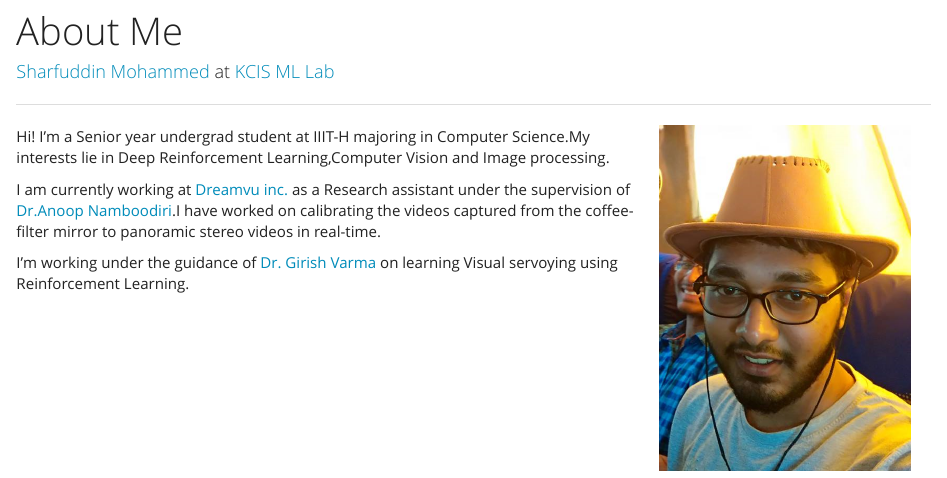
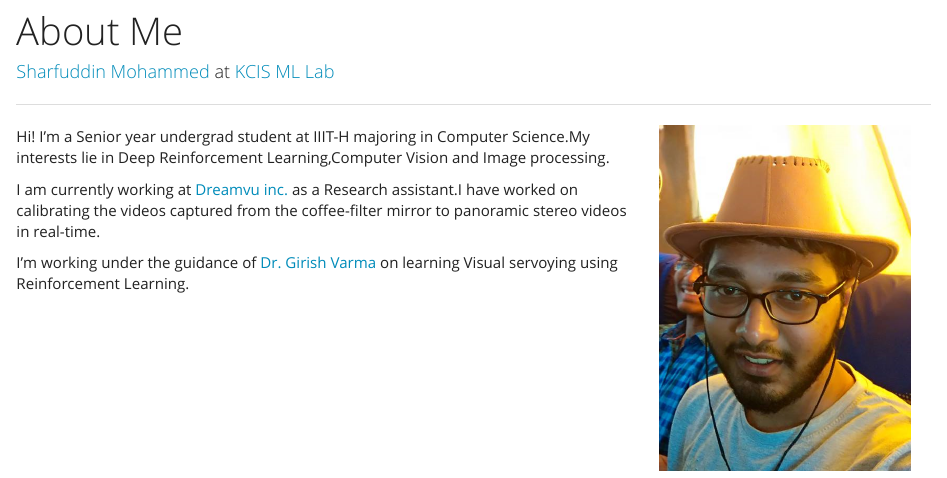
Before and after one commit to CaptainSharf/CaptainSharf.github.io, an R Markdown document (index.Rmd): the page in a window 1100 px wide, from 70 px down. Rendered offline with R 4.5, knitr and Pandoc, with nearby package versions.

Commit message:
changed index

```diff
--- a/index.Rmd
+++ b/index.Rmd
@@ -8,6 +8,6 @@ author:  "[Sharfuddin Mohammed](https://github.com/CaptainSharf) at [KCIS ML Lab
 
 Hi! I'm a Senior year undergrad student at IIIT-H majoring in Computer Science.My interests lie in Deep Reinforcement Learning,Computer Vision and Image processing.
 
-I am currently working at [ Dreamvu inc. ](http://dreamvu.com/) as a Research assistant under the supervision of [ Dr.Anoop Namboodiri ](https://faculty.iiit.ac.in/~anoop/).I have worked on calibrating the videos captured from the coffee-filter mirror to panoramic stereo videos in real-time.
+I am currently working at [ Dreamvu inc. ](http://dreamvu.com/) as a Research assistant.I have worked on calibrating the videos captured from the coffee-filter mirror to panoramic stereo videos in real-time.
 
 I'm working under the guidance of [Dr. Girish Varma](https://geevi.github.io) on learning Visual servoying using Reinforcement Learning.
```
